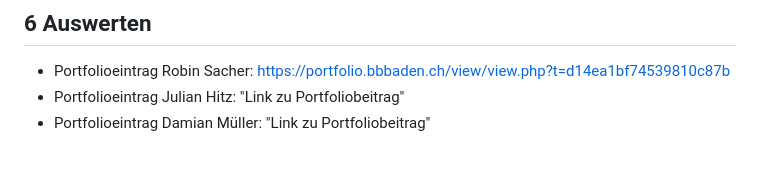
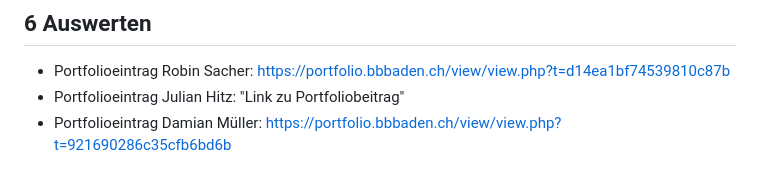
Before and after one commit to Mando-06/Spieleapi, a Markdown page: Projektdokumentation.md, the part around the change. Drawn GitHub-style.

```diff
--- a/Projektdokumentation.md
+++ b/Projektdokumentation.md
@@ -147,4 +147,4 @@ Die Testfälle, die nicht erfüllt wurden, also die Items, der lokale Multiplaye
 
 - Portfolioeintrag Robin Sacher: https://portfolio.bbbaden.ch/view/view.php?t=d14ea1bf74539810c87b
 - Portfolioeintrag Julian Hitz: "Link zu Portfoliobeitrag"
-- Portfolioeintrag Damian Müller: "Link zu Portfoliobeitrag"
+- Portfolioeintrag Damian Müller: https://portfolio.bbbaden.ch/view/view.php?t=921690286c35cfb6bd6b
```
